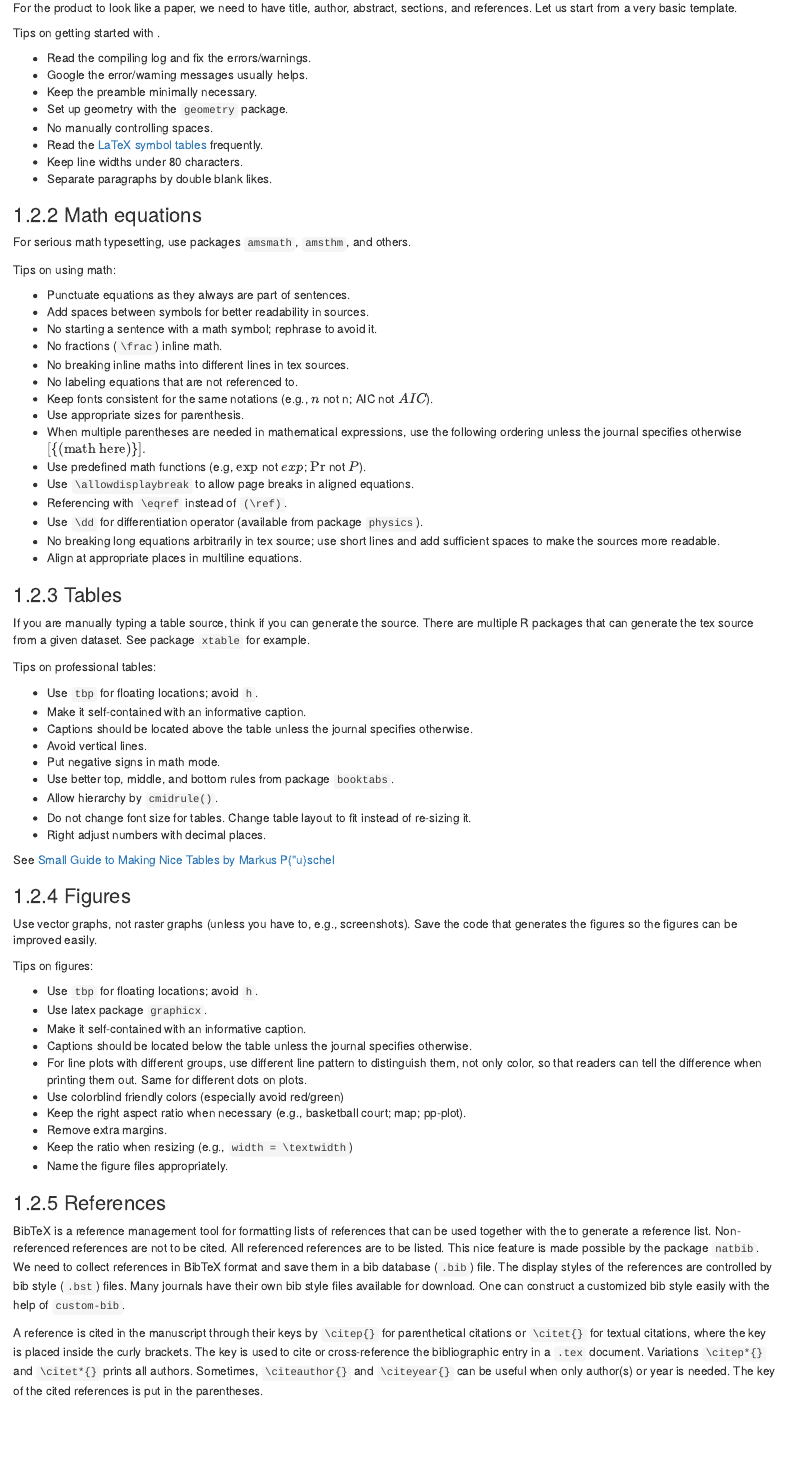
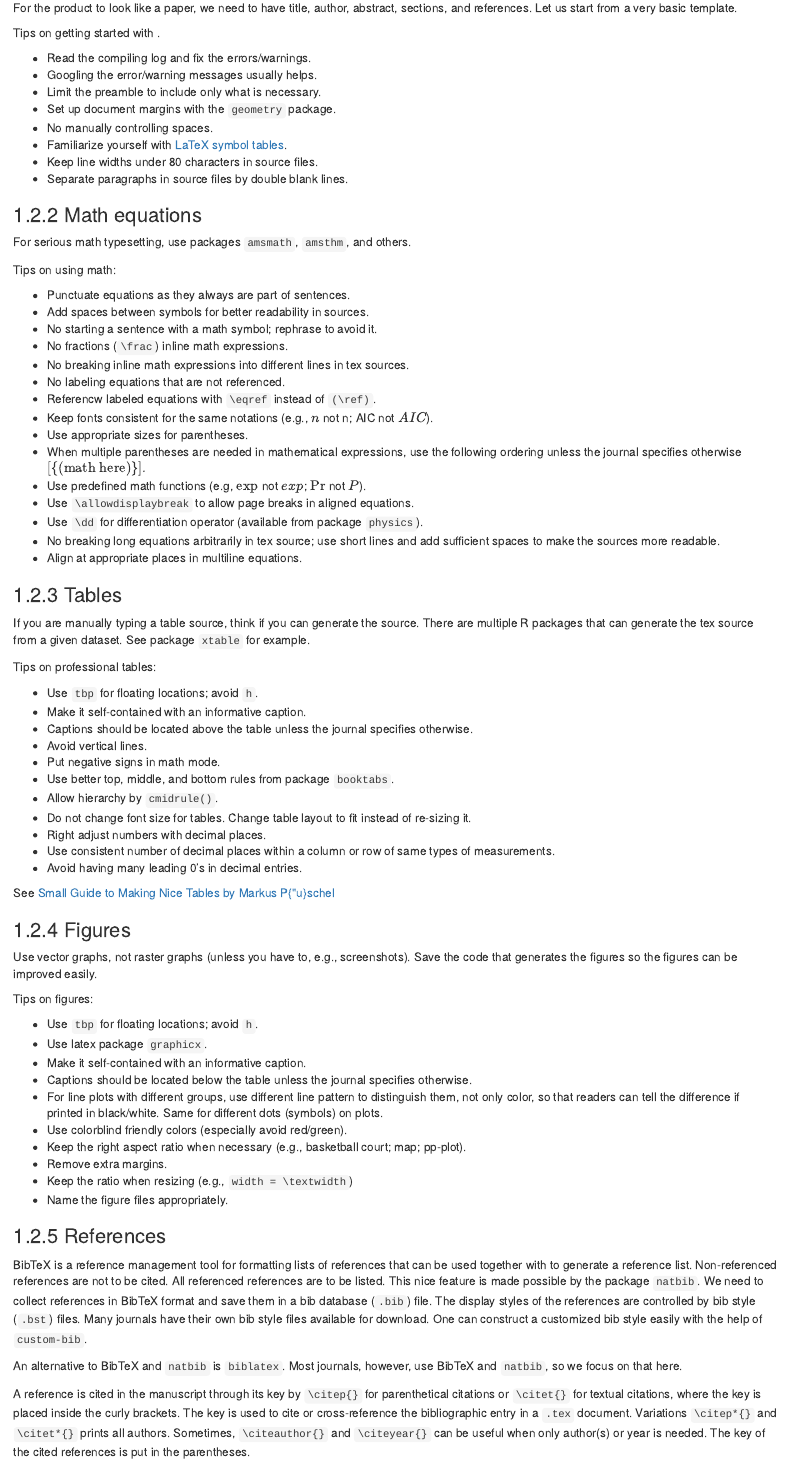
Before and after one commit to statds/stat-writing, an R Markdown document (02-tools.Rmd): the page in a window 1100 px wide, from 990 px down. Rendered offline with R 4.5, knitr and Pandoc, with nearby package versions; drawn as R Markdown's standard HTML page in place of the format the file asks for.

Commit message:
more minor edits and additions

```diff
--- a/02-tools.Rmd
+++ b/02-tools.Rmd
@@ -82,15 +82,14 @@ sections, and references. Let us start from a very basic template.
 Tips on getting started with \LaTeX.
 
 + Read the compiling log and fix the errors/warnings.
-+ Google the error/warning messages usually helps.
-+ Keep the preamble minimally necessary.
-+ Set up geometry with the `geometry` package.
++ Googling the error/warning messages usually helps.
++ Limit the preamble to include only what is necessary.
++ Set up document margins with the `geometry` package.
 + No manually controlling spaces.
-+ Read the [LaTeX symbol
-  tables](https://artofproblemsolving.com/wiki/index.php/LaTeX:Symbols)
-  frequently.
-+ Keep line widths under 80 characters.
-+ Separate paragraphs by double blank likes.
++ Familiarize yourself with [LaTeX symbol
+  tables](https://artofproblemsolving.com/wiki/index.php/LaTeX:Symbols).
++ Keep line widths under 80 characters in source files.
++ Separate paragraphs in source files by double blank lines.
 
 
 ### Math equations
@@ -102,17 +101,17 @@ Tips on using math:
 + Punctuate equations as they always are part of sentences.
 + Add spaces between symbols for better readability in sources.
 + No starting a sentence with a math symbol; rephrase to avoid it.
-+ No fractions (`\frac`) inline math.
-+ No breaking inline maths into different lines in tex sources.
-+ No labeling equations that are not referenced to.
++ No fractions (`\frac`) inline math expressions.
++ No breaking inline math expressions into different lines in tex sources.
++ No labeling equations that are not referenced.
++ Referencw labeled equations with `\eqref` instead of `(\ref)`.
 + Keep fonts consistent for the same notations (e.g., $n$ not n;
   AIC not $AIC$).
-+ Use appropriate sizes for parenthesis.
++ Use appropriate sizes for parentheses.
 + When multiple parentheses are needed in mathematical expressions, use the
 following ordering unless the journal specifies otherwise $[\{(\mbox{math here})\}].$
 + Use predefined math functions (e.g, $\exp$ not $exp$; $\Pr$ not $P$).
 + Use `\allowdisplaybreak` to allow page breaks in aligned equations.
-+ Referencing with `\eqref` instead of `(\ref)`.
 + Use `\dd` for differentiation operator (available from package `physics`).
 + No breaking long equations arbitrarily in tex source; use short lines and add
   sufficient spaces to make the sources more readable.
@@ -138,6 +137,9 @@ Tips on professional \LaTeX tables:
 + Do not change font size for tables. Change table layout to fit instead of
   re-sizing it.
 + Right adjust numbers with decimal places.
++ Use consistent number of decimal places within a column or row of same types
+  of measurements.
++ Avoid having many leading 0's in decimal entries.
 
 
 See [Small Guide to Making Nice Tables by Markus
@@ -157,9 +159,9 @@ Tips on \LaTeX figures:
 + Captions should be located below the table unless the journal specifies
   otherwise.
 + For line plots with different groups, use different line pattern to
-  distinguish them, not only color, so that readers can tell the difference when
-  printing them out. Same for different dots on plots.
-+ Use colorblind friendly colors (especially avoid red/green)
+  distinguish them, not only color, so that readers can tell the difference if
+  printed in black/white. Same for different dots (symbols) on plots.
++ Use colorblind friendly colors (especially avoid red/green).
 + Keep the right aspect ratio when necessary (e.g., basketball court; map;
   pp-plot).
 + Remove extra margins.
@@ -170,7 +172,7 @@ Tips on \LaTeX figures:
 ### References
 
 BibTeX is a reference management tool for formatting lists of references that
-can be used together with the \LaTeX to generate a reference list.
+can be used together with \LaTeX to generate a reference list.
 Non-referenced
 references are not to be cited. All referenced references are to be listed. This
 nice feature is made possible by the package `natbib`.  We need to collect
@@ -179,8 +181,11 @@ display styles of the references are controlled by bib style (`.bst`)
 files. Many journals have their own bib style files available for download. One
 can construct a customized bib style easily with the help of `custom-bib`.
 
+An alternative to BibTeX and `natbib` is `biblatex`. Most journals, however, use
+BibTeX and `natbib`, so we focus on that here.
 
-A reference is cited in the manuscript through their keys by `\citep{}` for
+
+A reference is cited in the manuscript through its key by `\citep{}` for
 parenthetical citations or `\citet{}` for textual citations, where the key is
 placed inside the curly brackets. The key is used to cite or cross-reference the
 bibliographic entry in a `.tex` document. Variations
```
Also changed, not shown: 02-tools.Rmd (5 more changed lines).
